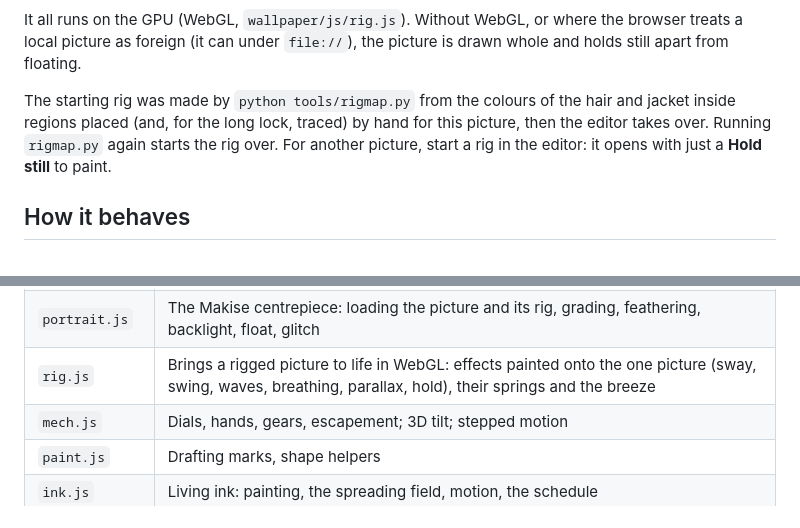
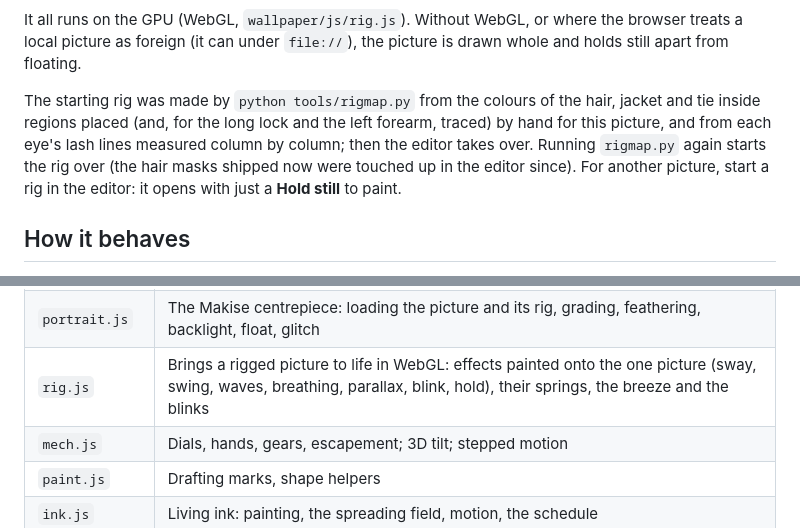
Before and after one commit to brucelsprouts/steinsgatewallpaper, a Markdown page: README.md, 2 parts joined by grey strips. Rendered like a GitHub page.

```diff
--- a/README.md
+++ b/README.md
@@ -147,10 +164,12 @@ It all runs on the GPU (WebGL, `wallpaper/js/rig.js`). Without WebGL, or where t
 browser treats a local picture as foreign (it can under `file://`), the picture is drawn
 whole and holds still apart from floating.
 
-The starting rig was made by `python tools/rigmap.py` from the colours of the hair and
-jacket inside regions placed (and, for the long lock, traced) by hand for this picture,
-then the editor takes over. Running `rigmap.py` again starts the rig over. For another
-picture, start a rig in the editor: it opens with just a **Hold still** to paint.
+The starting rig was made by `python tools/rigmap.py` from the colours of the hair,
+jacket and tie inside regions placed (and, for the long lock and the left forearm, traced)
+by hand for this picture, and from each eye's lash lines measured column by column; then
+the editor takes over. Running `rigmap.py` again starts the rig over (the hair masks
+shipped now were touched up in the editor since). For another picture, start a rig in
+the editor: it opens with just a **Hold still** to paint.
 
 ## How it behaves
 
@@ -326,7 +346,7 @@ Code layout (`wallpaper/js`):
 | `config.js` | Settings from the URL, Lively and Wallpaper Engine |
 | `nixie.js` | The meter: glowing digits, unlit cathodes, honeycomb, bloom, haze, streak, scramble and flash (and the glass tubes and walnut base it can be shown in) |
 | `portrait.js` | The Makise centrepiece: loading the picture and its rig, grading, feathering, backlight, float, glitch |
-| `rig.js` | Brings a rigged picture to life in WebGL: effects painted onto the one picture (sway, swing, waves, breathing, parallax, hold), their springs and the breeze |
+| `rig.js` | Brings a rigged picture to life in WebGL: effects painted onto the one picture (sway, swing, waves, breathing, parallax, blink, hold), their springs, the breeze and the blinks |
 | `mech.js` | Dials, hands, gears, escapement; 3D tilt; stepped motion |
 | `paint.js` | Drafting marks, shape helpers |
 | `ink.js` | Living ink: painting, the spreading field, motion, the schedule |
```
Also changed, not shown: other parts of README.md (+28 -10 lines), workshop/WORKSHOP.md (+1 -1 lines).
